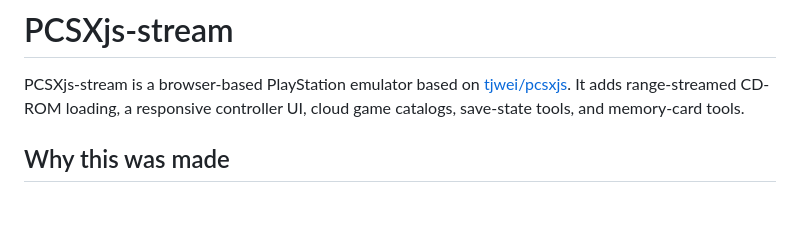
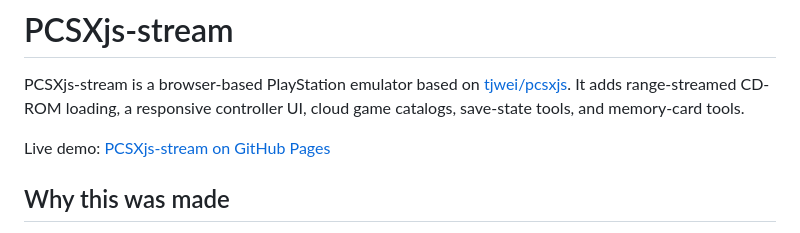
Before and after one commit to ff7man/pcsxjs-streaming, a Markdown page: README.md, the part around the change. Rendered like a GitHub page; blank space fills up the shorter version.

Commit message:
Add GitHub Pages demo link

```diff
--- a/README.md
+++ b/README.md
@@ -4,6 +4,8 @@ PCSXjs-stream is a browser-based PlayStation emulator based on
 [tjwei/pcsxjs](https://github.com/tjwei/pcsxjs). It adds range-streamed CD-ROM
 loading, a responsive controller UI, cloud game catalogs, save-state tools, and
 memory-card tools.
+
+Live demo: [PCSXjs-stream on GitHub Pages](https://ff7man.github.io/pcsxjs-streaming/)
 
 ## Why this was made
 
```
